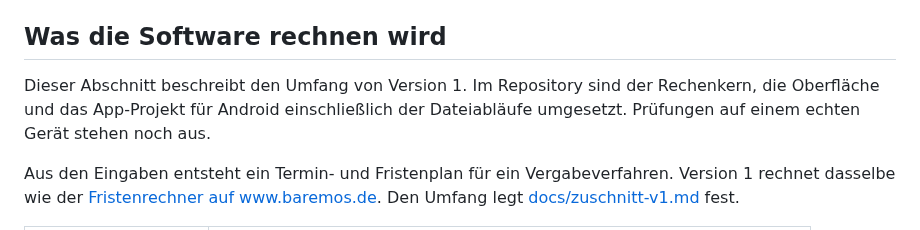
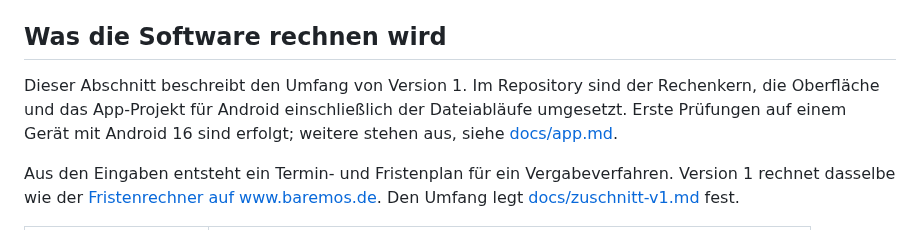
Before and after one commit to baremos/fristenrechner, a Markdown page: README.md, the part around the change. Rendered like a GitHub page.

```diff
--- a/README.md
+++ b/README.md
@@ -24,7 +24,7 @@ Die Arbeitspakete stehen in [docs/arbeitspakete.md](docs/arbeitspakete.md). Die
 
 ## Was die Software rechnen wird
 
-Dieser Abschnitt beschreibt den Umfang von Version 1. Im Repository sind der Rechenkern, die Oberfläche und das App-Projekt für Android einschließlich der Dateiabläufe umgesetzt. Prüfungen auf einem echten Gerät stehen noch aus.
+Dieser Abschnitt beschreibt den Umfang von Version 1. Im Repository sind der Rechenkern, die Oberfläche und das App-Projekt für Android einschließlich der Dateiabläufe umgesetzt. Erste Prüfungen auf einem Gerät mit Android 16 sind erfolgt; weitere stehen aus, siehe [docs/app.md](docs/app.md#prüfung-auf-einem-gerät).
 
 Aus den Eingaben entsteht ein Termin- und Fristenplan für ein Vergabeverfahren. Version 1 rechnet dasselbe wie der [Fristenrechner auf www.baremos.de](https://www.baremos.de/de/vergabe/fristenrechner/). Den Umfang legt [docs/zuschnitt-v1.md](docs/zuschnitt-v1.md) fest.
 
```
Also changed, not shown: README.en.md (+1 -1 lines).
